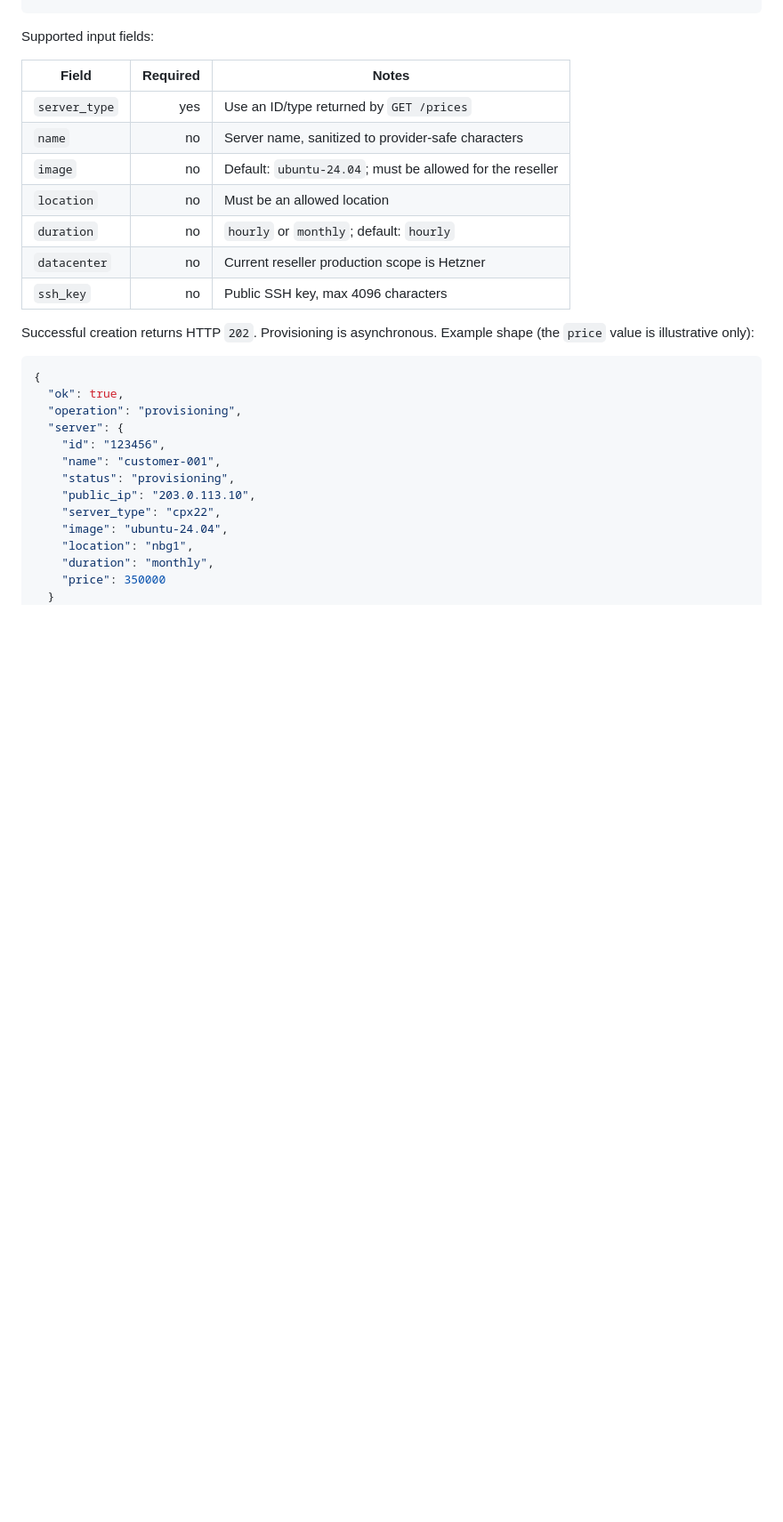
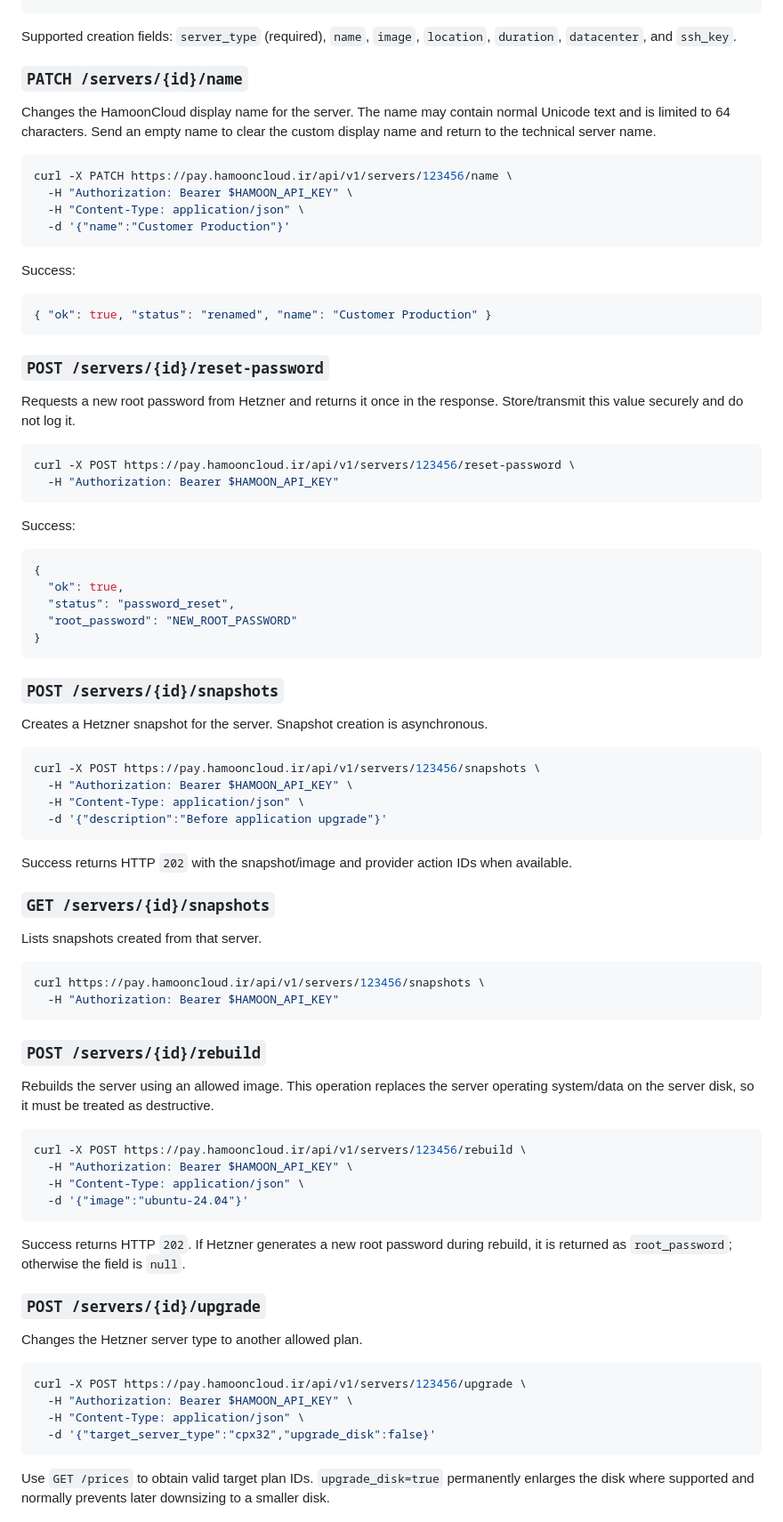
Before and after one commit to hsdarestani/hamoon-private, a Markdown page: docs/reseller-api.md, the part around one of its changes. Shown at 89% size. Drawn GitHub-style; blank space fills up the shorter version.

````diff
--- a/docs/reseller-api.md
+++ b/docs/reseller-api.md
@@ -103,31 +63,83 @@ curl -X POST https://pay.hamooncloud.ir/api/v1/servers \
   }'
 ```
 
-Supported input fields:
+Supported creation fields: `server_type` (required), `name`, `image`, `location`, `duration`, `datacenter`, and `ssh_key`.
 
-| Field | Required | Notes |
-|---|---:|---|
-| `server_type` | yes | Use an ID/type returned by `GET /prices` |
-| `name` | no | Server name, sanitized to provider-safe characters |
-| `image` | no | Default: `ubuntu-24.04`; must be allowed for the reseller |
-| `location` | no | Must be an allowed location |
-| `duration` | no | `hourly` or `monthly`; default: `hourly` |
-| `datacenter` | no | Current reseller production scope is Hetzner |
-| `ssh_key` | no | Public SSH key, max 4096 characters |
+### `PATCH /servers/{id}/name`
+Changes the HamoonCloud display name for the server. The name may contain normal Unicode text and is limited to 64 characters. Send an empty name to clear the custom display name and return to the technical server name.
 
-Successful creation returns HTTP `202`. Provisioning is asynchronous. Example shape (the `price` value is illustrative only):
+```bash
+curl -X PATCH https://pay.hamooncloud.ir/api/v1/servers/123456/name \
+  -H "Authorization: Bearer $HAMOON_API_KEY" \
+  -H "Content-Type: application/json" \
+  -d '{"name":"Customer Production"}'
+```
+
+Success:
+
+```json
+{ "ok": true, "status": "renamed", "name": "Customer Production" }
+```
+
+### `POST /servers/{id}/reset-password`
+Requests a new root password from Hetzner and returns it once in the response. Store/transmit this value securely and do not log it.
+
+```bash
+curl -X POST https://pay.hamooncloud.ir/api/v1/servers/123456/reset-password \
+  -H "Authorization: Bearer $HAMOON_API_KEY"
+```
+
+Success:
 
 ```json
 {
   "ok": true,
-  "operation": "provisioning",
-  "server": {
-    "id": "123456",
-    "name": "customer-001",
-    "status": "provisioning",
-    "public_ip": "203.0.113.10",
-    "server_type": "cpx22",
-    "image": "ubuntu-24.04",
-    "location": "nbg1",
-    "duration": "monthly",
-    "price": 350000
+  "status": "password_reset",
+  "root_password": "NEW_ROOT_PASSWORD"
+}
+```
+
+### `POST /servers/{id}/snapshots`
+Creates a Hetzner snapshot for the server. Snapshot creation is asynchronous.
+
+```bash
+curl -X POST https://pay.hamooncloud.ir/api/v1/servers/123456/snapshots \
+  -H "Authorization: Bearer $HAMOON_API_KEY" \
+  -H "Content-Type: application/json" \
+  -d '{"description":"Before application upgrade"}'
+```
+
+Success returns HTTP `202` with the snapshot/image and provider action IDs when available.
+
+### `GET /servers/{id}/snapshots`
+Lists snapshots created from that server.
+
+```bash
+curl https://pay.hamooncloud.ir/api/v1/servers/123456/snapshots \
+  -H "Authorization: Bearer $HAMOON_API_KEY"
+```
+
+### `POST /servers/{id}/rebuild`
+Rebuilds the server using an allowed image. This operation replaces the server operating system/data on the server disk, so it must be treated as destructive.
+
+```bash
+curl -X POST https://pay.hamooncloud.ir/api/v1/servers/123456/rebuild \
+  -H "Authorization: Bearer $HAMOON_API_KEY" \
+  -H "Content-Type: application/json" \
+  -d '{"image":"ubuntu-24.04"}'
+```
+
+Success returns HTTP `202`. If Hetzner generates a new root password during rebuild, it is returned as `root_password`; otherwise the field is `null`.
+
+### `POST /servers/{id}/upgrade`
+Changes the Hetzner server type to another allowed plan.
+
+```bash
+curl -X POST https://pay.hamooncloud.ir/api/v1/servers/123456/upgrade \
+  -H "Authorization: Bearer $HAMOON_API_KEY" \
+  -H "Content-Type: application/json" \
+  -d '{"target_server_type":"cpx32","upgrade_disk":false}'
+```
+
+Use `GET /prices` to obtain valid target plan IDs. `upgrade_disk=true` permanently enlarges the disk where supported and normally prevents later downsizing to a smaller disk.
+
````
Also changed, not shown: other parts of docs/reseller-api.md (+66 -133 lines).
